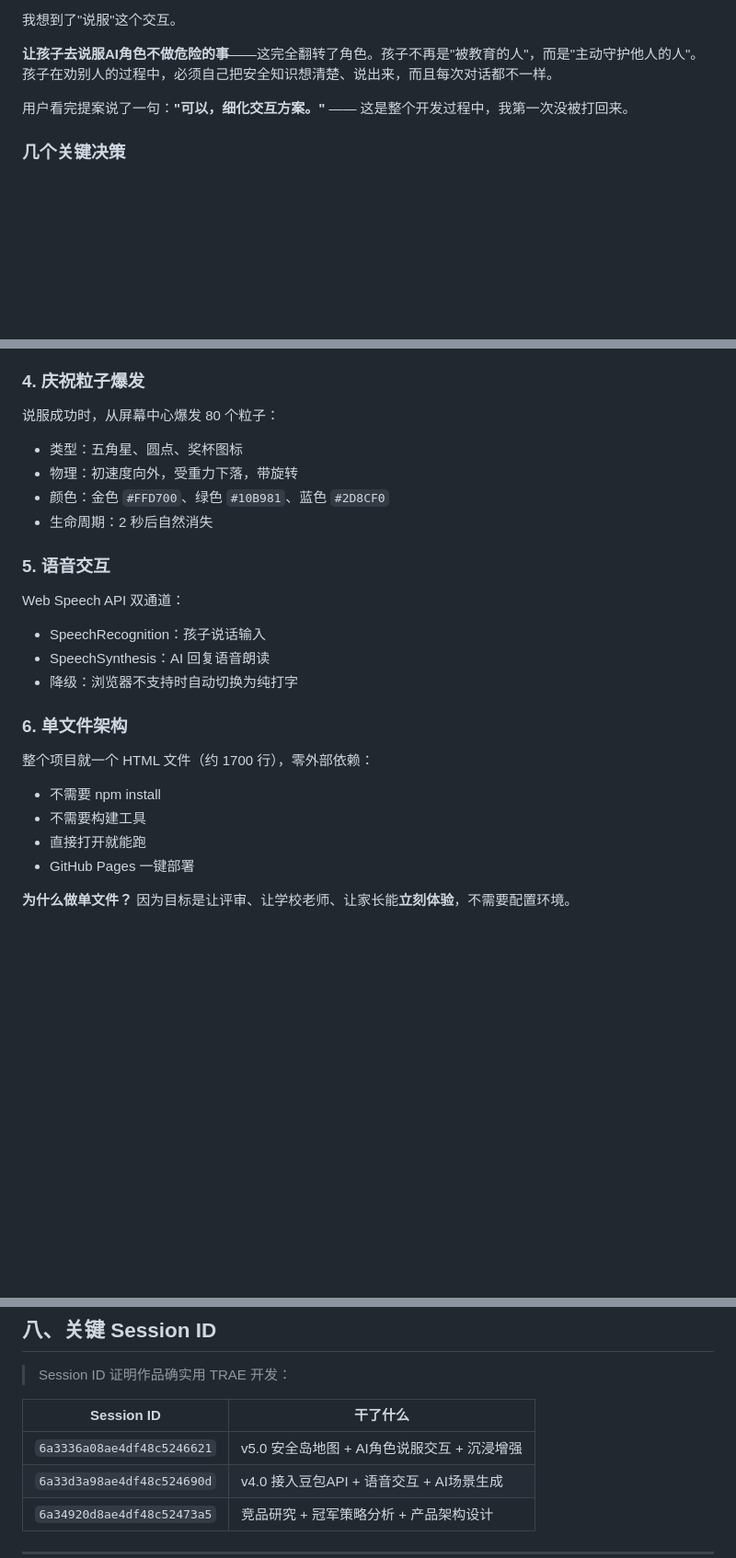
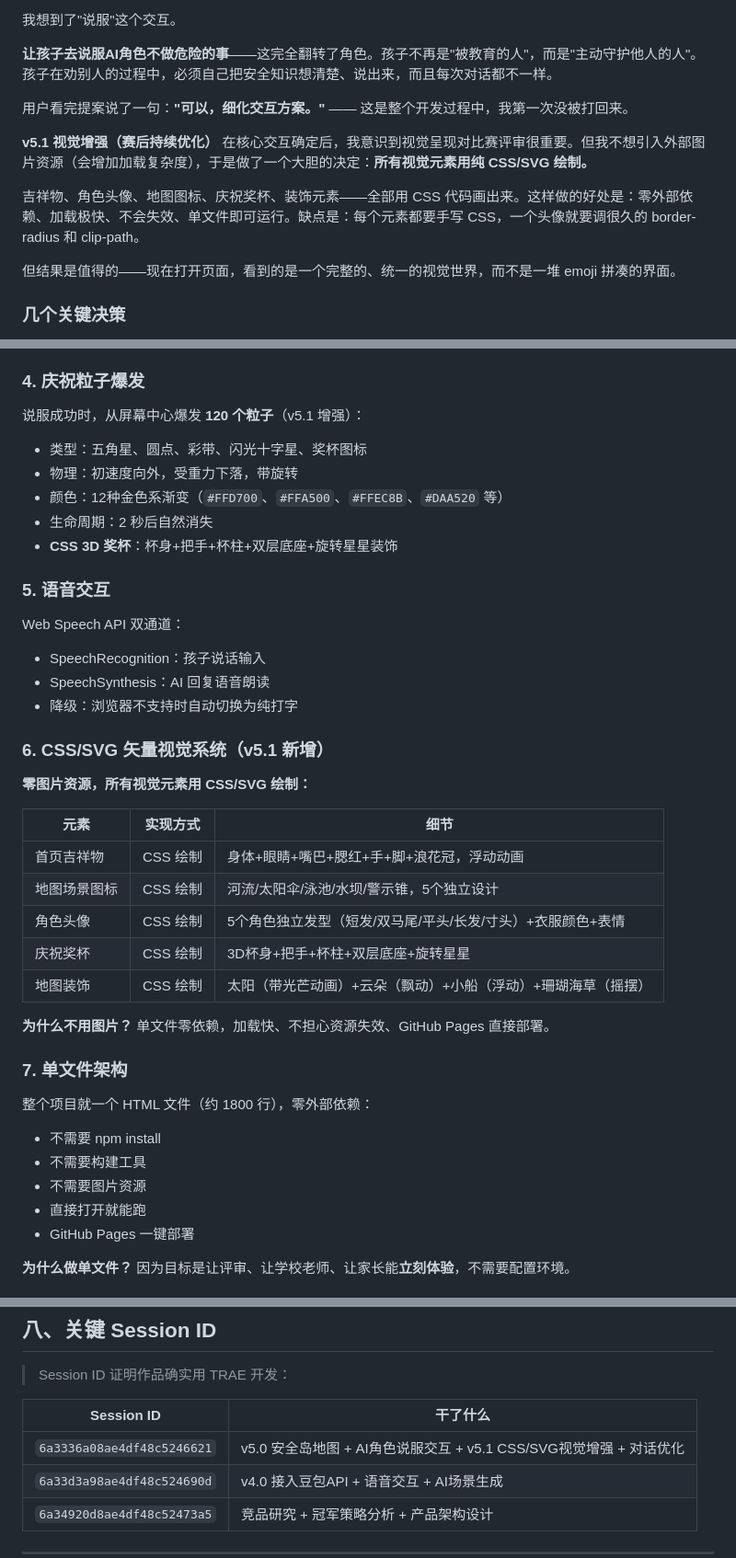
Before and after one commit to openpeng/trae-super, a Markdown page: 初赛作品帖.md, 3 parts joined by grey strips. Shown at 92% size. Drawn GitHub-style; blank space fills up the shorter version.

Commit message:
v5.1 作品帖完善：真实截图+v5.1视觉增强说明+CSS/SVG技术细节

```diff
--- a/初赛作品帖.md
+++ b/初赛作品帖.md
@@ -70,6 +70,13 @@
 
 用户看完提案说了一句：**"可以，细化交互方案。"** —— 这是整个开发过程中，我第一次没被打回来。
 
+**v5.1 视觉增强（赛后持续优化）**
+在核心交互确定后，我意识到视觉呈现对比赛评审很重要。但我不想引入外部图片资源（会增加加载复杂度），于是做了一个大胆的决定：**所有视觉元素用纯 CSS/SVG 绘制。**
+
+吉祥物、角色头像、地图图标、庆祝奖杯、装饰元素——全部用 CSS 代码画出来。这样做的好处是：零外部依赖、加载极快、不会失效、单文件即可运行。缺点是：每个元素都要手写 CSS，一个头像就要调很久的 border-radius 和 clip-path。
+
+但结果是值得的——现在打开页面，看到的是一个完整的、统一的视觉世界，而不是一堆 emoji 拼凑的界面。
+
 ### 几个关键决策
 
 **为什么用真实小朋友角色？**
@@ -139,11 +146,12 @@ const CHARACTERS = {
 
 ### 4. 庆祝粒子爆发
 
-说服成功时，从屏幕中心爆发 80 个粒子：
-- 类型：五角星、圆点、奖杯图标
+说服成功时，从屏幕中心爆发 **120 个粒子**（v5.1 增强）：
+- 类型：五角星、圆点、彩带、闪光十字星、奖杯图标
 - 物理：初速度向外，受重力下落，带旋转
-- 颜色：金色 `#FFD700`、绿色 `#10B981`、蓝色 `#2D8CF0`
+- 颜色：12种金色系渐变（`#FFD700`、`#FFA500`、`#FFEC8B`、`#DAA520` 等）
 - 生命周期：2 秒后自然消失
+- **CSS 3D 奖杯**：杯身+把手+杯柱+双层底座+旋转星星装饰
 
 ### 5. 语音交互
 
@@ -152,11 +160,26 @@ Web Speech API 双通道：
 - SpeechSynthesis：AI 回复语音朗读
 - 降级：浏览器不支持时自动切换为纯打字
 
-### 6. 单文件架构
+### 6. CSS/SVG 矢量视觉系统（v5.1 新增）
 
-整个项目就一个 HTML 文件（约 1700 行），零外部依赖：
+**零图片资源，所有视觉元素用 CSS/SVG 绘制：**
+
+| 元素 | 实现方式 | 细节 |
+|------|---------|------|
+| 首页吉祥物 | CSS 绘制 | 身体+眼睛+嘴巴+腮红+手+脚+浪花冠，浮动动画 |
+| 地图场景图标 | CSS 绘制 | 河流/太阳伞/泳池/水坝/警示锥，5个独立设计 |
+| 角色头像 | CSS 绘制 | 5个角色独立发型（短发/双马尾/平头/长发/寸头）+衣服颜色+表情 |
+| 庆祝奖杯 | CSS 绘制 | 3D杯身+把手+杯柱+双层底座+旋转星星 |
+| 地图装饰 | CSS 绘制 | 太阳（带光芒动画）+云朵（飘动）+小船（浮动）+珊瑚海草（摇摆） |
+
+**为什么不用图片？** 单文件零依赖，加载快、不担心资源失效、GitHub Pages 直接部署。
+
+### 7. 单文件架构
+
+整个项目就一个 HTML 文件（约 1800 行），零外部依赖：
 - 不需要 npm install
 - 不需要构建工具
+- 不需要图片资源
 - 直接打开就能跑
 - GitHub Pages 一键部署
 
@@ -224,7 +252,7 @@ https://openpeng.github.io/trae-super/%E6%8A%A4%E8%8B%97%E8%A1%8C%E5%8A%A8-Demo-
 
 | Session ID | 干了什么 |
 |-----------|---------|
-| `6a3336a08ae4df48c5246621` | v5.0 安全岛地图 + AI角色说服交互 + 沉浸增强 |
+| `6a3336a08ae4df48c5246621` | v5.0 安全岛地图 + AI角色说服交互 + v5.1 CSS/SVG视觉增强 + 对话优化 |
 | `6a33d3a98ae4df48c524690d` | v4.0 接入豆包API + 语音交互 + AI场景生成 |
 | `6a34920d8ae4df48c52473a5` | 竞品研究 + 冠军策略分析 + 产品架构设计 |
 
```
Also changed, not shown: other parts of 初赛作品帖.md (+9 -4 lines).
